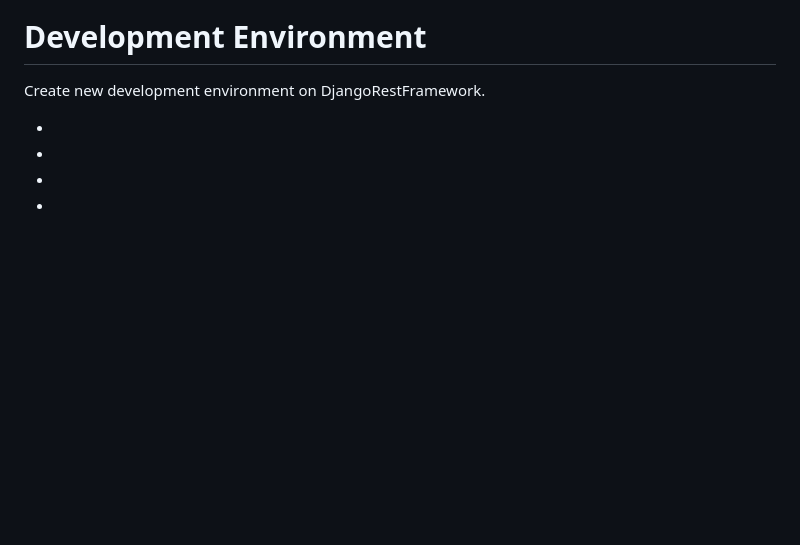
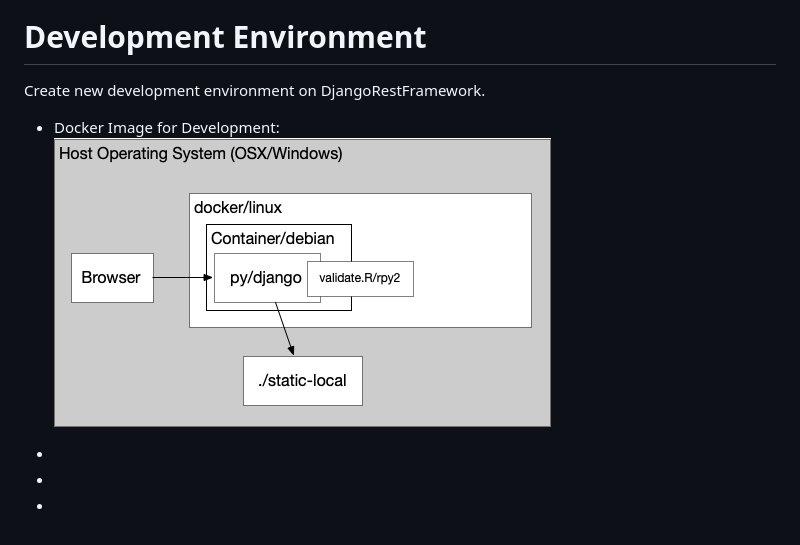
Before and after one commit to brandonahart/test-bench, a Markdown page: README.md, the part around the change. GitHub-like rendering; pictures changed too: doc/img/docker-dev.png (added); blank space fills up the shorter version.

Commit message:
add diagram of docker for dev

```diff
--- a/README.md
+++ b/README.md
@@ -32,7 +32,9 @@ Summary of Key Benefits of sticking with Django + DjangoRestFramework
 
 Create new development environment on DjangoRestFramework.
 
+* Docker Image for Development:
+    ![plot](./doc/img/docker-dev.png)
+
 *
 *
 *
-*
```
